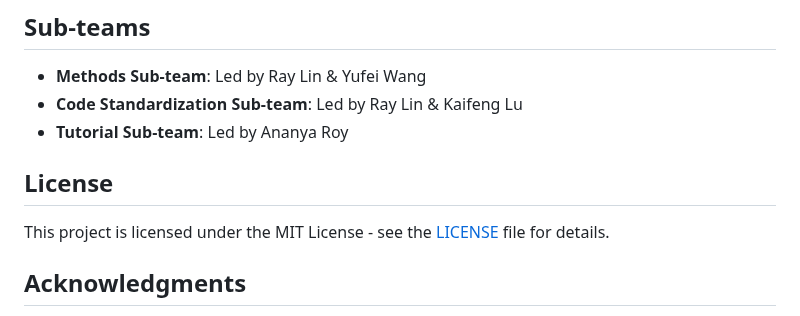
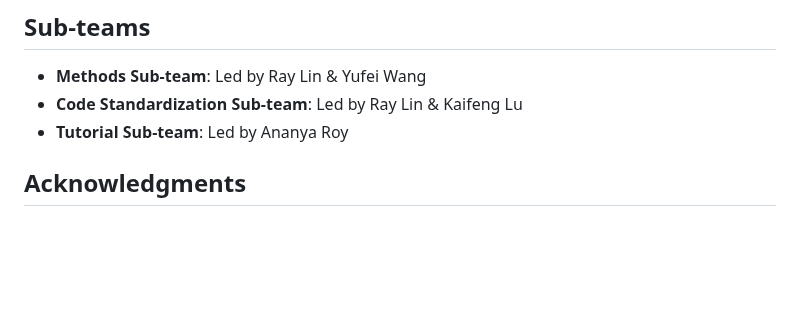
Before and after one commit to trtswitch/trtswitch.github.io, a Markdown page: README.md, the part around the change. Rendered like a GitHub page; blank space fills up the shorter version.

```diff
--- a/README.md
+++ b/README.md
@@ -129,9 +129,6 @@ We welcome contributions from workstream members and the broader statistical com
 - **Code Standardization Sub-team**: Led by Ray Lin & Kaifeng Lu
 - **Tutorial Sub-team**: Led by Ananya Roy
 
-## License
-
-This project is licensed under the MIT License - see the [LICENSE](LICENSE) file for details.
 
 ## Acknowledgments
 
```
